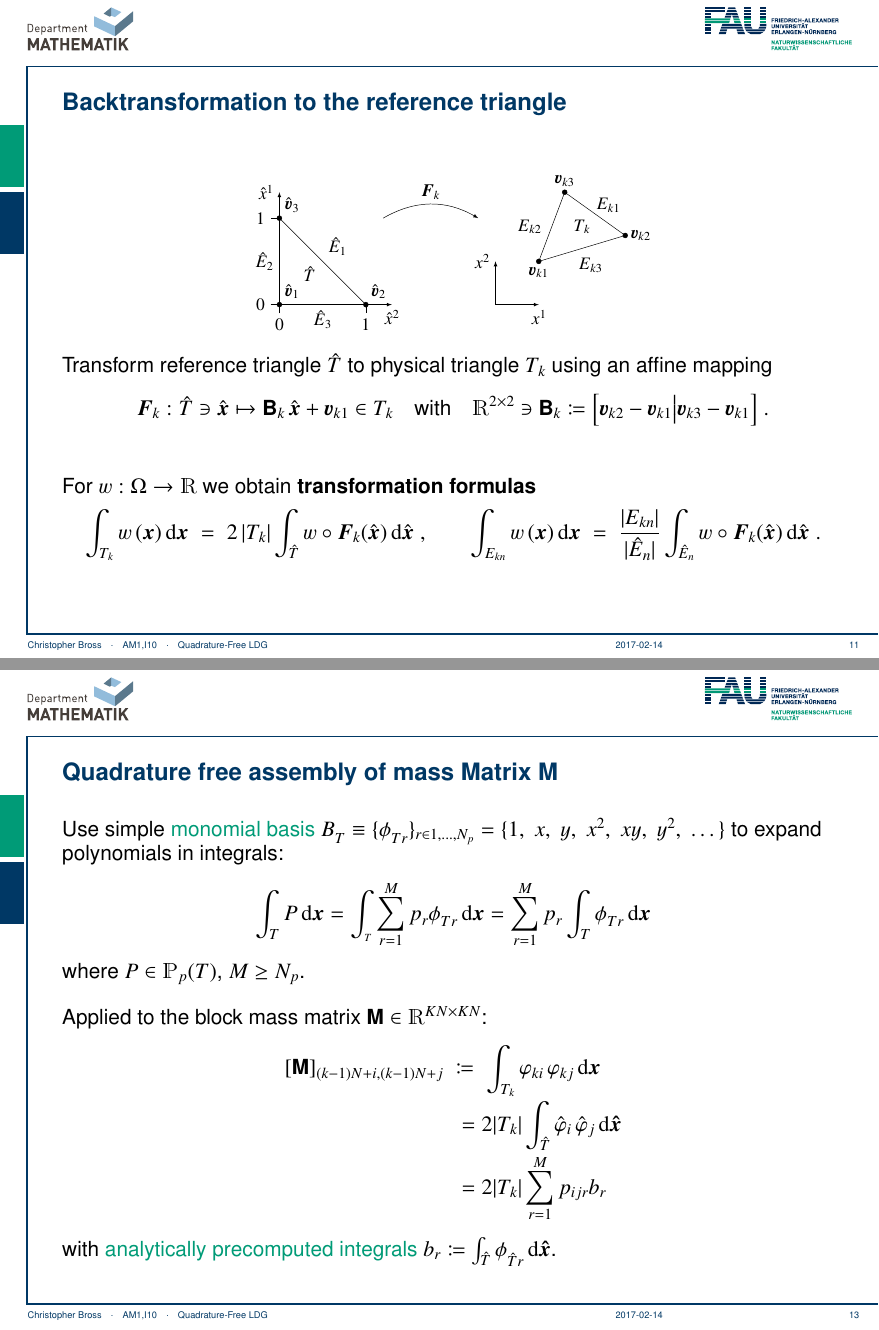
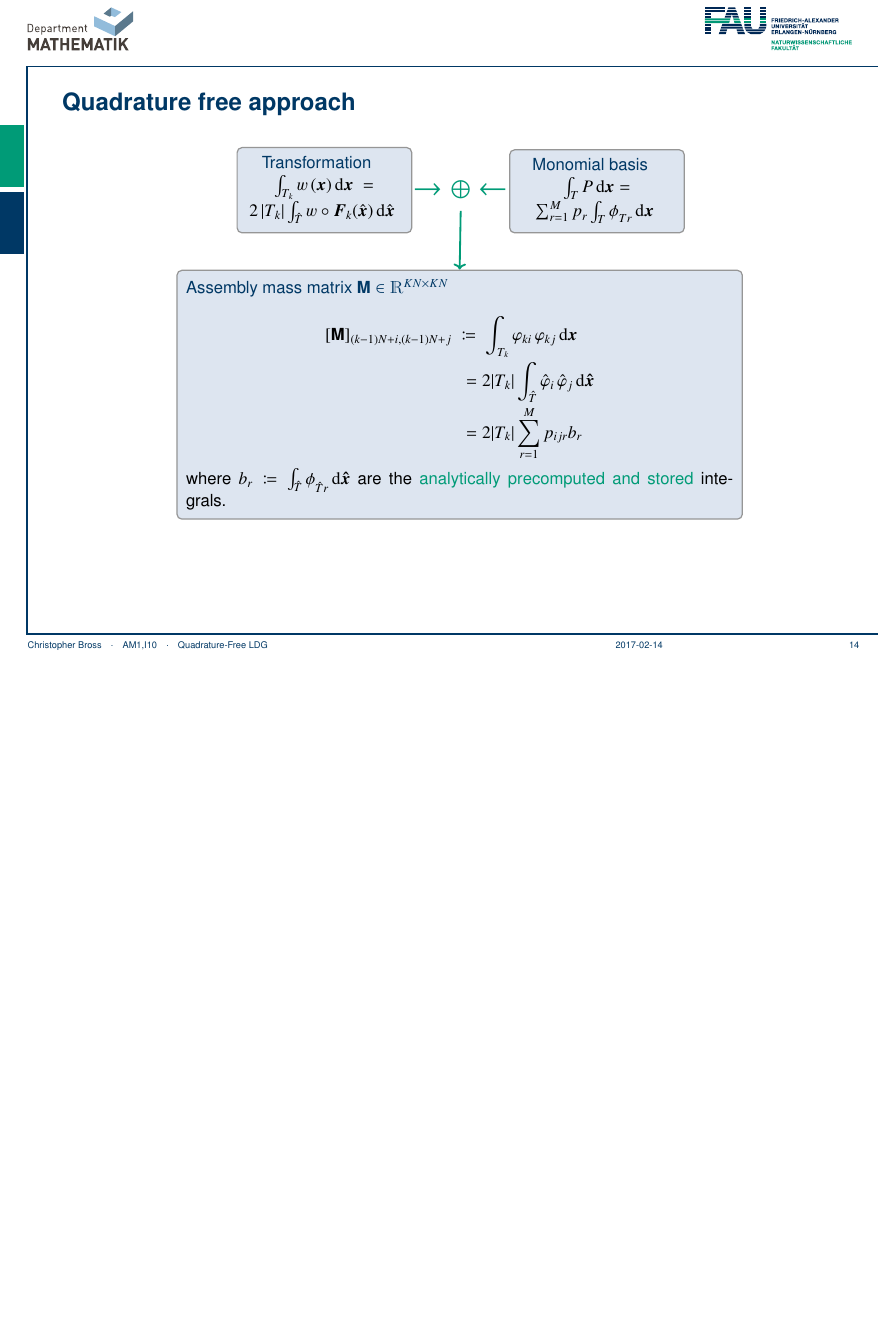
Before and after one commit to Titzi90/QuadratureFreeDiscontinuousGalerkin, LaTeX slides (Presentations/antritsvortrag/presentation.tex): pages 11 and 13 of 22 before the commit and page 14 of 23 after it, the two joined at a grey line, the shorter picture padded with empty space. Compiled offline with pdfLaTeX.

Commit message:
QF approach in blöcke geteilt

```diff
--- a/Presentations/antritsvortrag/presentation.tex
+++ b/Presentations/antritsvortrag/presentation.tex
@@ -389,28 +388,31 @@
 
 %% WIE ICH ES MACHEN WERDE
 \begin{frame}
-\frametitle{Backtransformation to the reference triangle}
-  \begin{center}\large
-    \input{images/referenceTriangleTransformation.tikz}
-  \end{center}
-
+\frametitle{Quadrature free approach}
+  \centering%
+  \only<1>{
+    \begin{fblock}{Backtransformation to the reference triangle}{0.95}
       Transform reference triangle $\hat{T}$ to physical triangle $T_k$ using an affine mapping
       \begin{equation*}
         \vec{F}_k : \hat{T} \ni \hat{\vec{x}} \mapsto \vecc{B}_k \, \hat{\vec{x}} + \vec{v}_{k1} \in T_k
         \quad\text{with}\quad
         \IR^{2\times2} \ni \vecc{B}_k\coloneqq\Big[ \vec{v}_{k2}-\vec{v}_{k1} \big| \vec{v}_{k3}-\vec{v}_{k1}\Big]\;.
       \end{equation*}
-  \vfill
+
       For $w : \Omega \rightarrow \IR$ we obtain \textbf{transformation formulas}
       \begin{equation*}
         \int_{T_k} w\,(\vec{x})\, \dd \vec{x} \;=\; 2\,|T_k|\int_{\hat{T}} w \circ \vec{F}_k (\hat{\vec{x}})\, \dd \hat{\vec{x}}\;, \qquad
         \int_{E_{kn}} w\,(\vec{x})\, \dd \vec{x} \;=\; \frac{|E_{kn}|}{|\hat{E}_n|}
         \int_{\hat{E}_n} w \circ \vec{F}_k (\hat{\vec{x}})\, \dd \hat{\vec{x}}\;.
       \end{equation*}
-\end{frame}
+    \end{fblock}
+    \vfill
+    \input{images/referenceTriangleTransformation.tikz}
+    \vfill
+  }
 
-\begin{frame}
-  \frametitle{Quadrature free assembly of mass Matrix \(\vecc{M}\)}
+  \only<2>{
+    \begin{fblock}{Introducing monomial basis for polynomial expansion in the integrals}{0.95}
       Use simple \emph{monomial basis} \(B_T^{} \equiv \{\phi_{Tr}^{}\}_{r\in 1,\dots ,N_p} %\,|\,0 \leq r \leq N_p\}
       = \{1,\;x,\;y,\;x^2,\;xy,\;y^2,\;\dots\}\)
       to expand polynomials in integrals:
@@ -420,9 +422,27 @@
       where \(P\in \IP_p(T)\)% denotes an arbitrary polynomial of degree \(p\)
       , \(M\geq N_p\).
       \vspace*{\fill}
+    \end{fblock}
+  }
 
-  \pause
-  Applied to the block mass matrix \(\vecc{M} \in \IR^{KN\times KN}\):
+  \only<3-4>{
+    \tikzoverlay (transformation) at (-5.85cm, 5.55cm) {
+      \begin{fblock}{Transformation}{0.2}
+        \centering
+        \(\int_{T_k} w\,(\vec{x})\, \dd \vec{x} \;=\; 2\,|T_k|\int_{\hat{T}} w \circ \vec{F}_k (\hat{\vec{x}})\, \dd \hat{\vec{x}}\)
+      \end{fblock}%
+      \begin{minipage}{2.8cm}\centering\Huge
+        \emph{$\rightarrow\oplus\leftarrow$}\vspace{2.2cm}
+      \end{minipage}%
+      \begin{fblock}{Monomial basis}{0.2}
+        \centering
+        \(\int_{T}P\,\dd\vec{x} = \sum_{r=1}^Mp_{r}^{}\int_T\phi_{Tr}^{}\,\dd\vec{x}\)
+      \end{fblock}
+    };
+  }
+  \only<4>{
+    \tikzoverlay (massMatrix) at (-8.09cm, 2cm) {%
+      \begin{fblock}{Assembly mass matrix \(\vecc{M}\in \IR^{KN\times KN}\)}{0.7}
         \begin{equation*}
           \begin{split}
             [\vecc{M}]_{(k-1)N+i,(k-1)N+j} \;&\coloneqq\; \int_{T_k} \vphi_{ki} \, \vphi_{kj} \, \dd\vec{x}\\
@@ -430,8 +450,19 @@
             &\;= 2|T_k| \sum_{r=1}^{M}p_{ijr}b_r
           \end{split}
         \end{equation*}
-  with \emph{analytically precomputed integrals} \(b_r \coloneqq \int_{\hat{T}}\phi_{\hat{T}r}^{}\,\dd\vec{\hat{x}} \).
+
+        where
+        \(b_r \coloneqq \int_{\hat{T}}\phi_{\hat{T}r}^{}\,\dd\vec{\hat{x}} \)
+        are the \emph{analytically precomputed and stored} integrals.
+      \end{fblock}
+    };
+    % arrow
+    \begin{tikzpicture}[remember picture, overlay]
+      \path [line width=1.5pt,->,institute] (transformation.center) edge (massMatrix.north);
+    \end{tikzpicture}
+  }
 \end{frame}
+
 
 \section{Goals of the master thesis}
 \begin{frame}
```
Also changed, not shown: Presentations/antritsvortrag/presentation.tex (1 more changed lines). Lines whose indentation alone changed are shown as unchanged.
